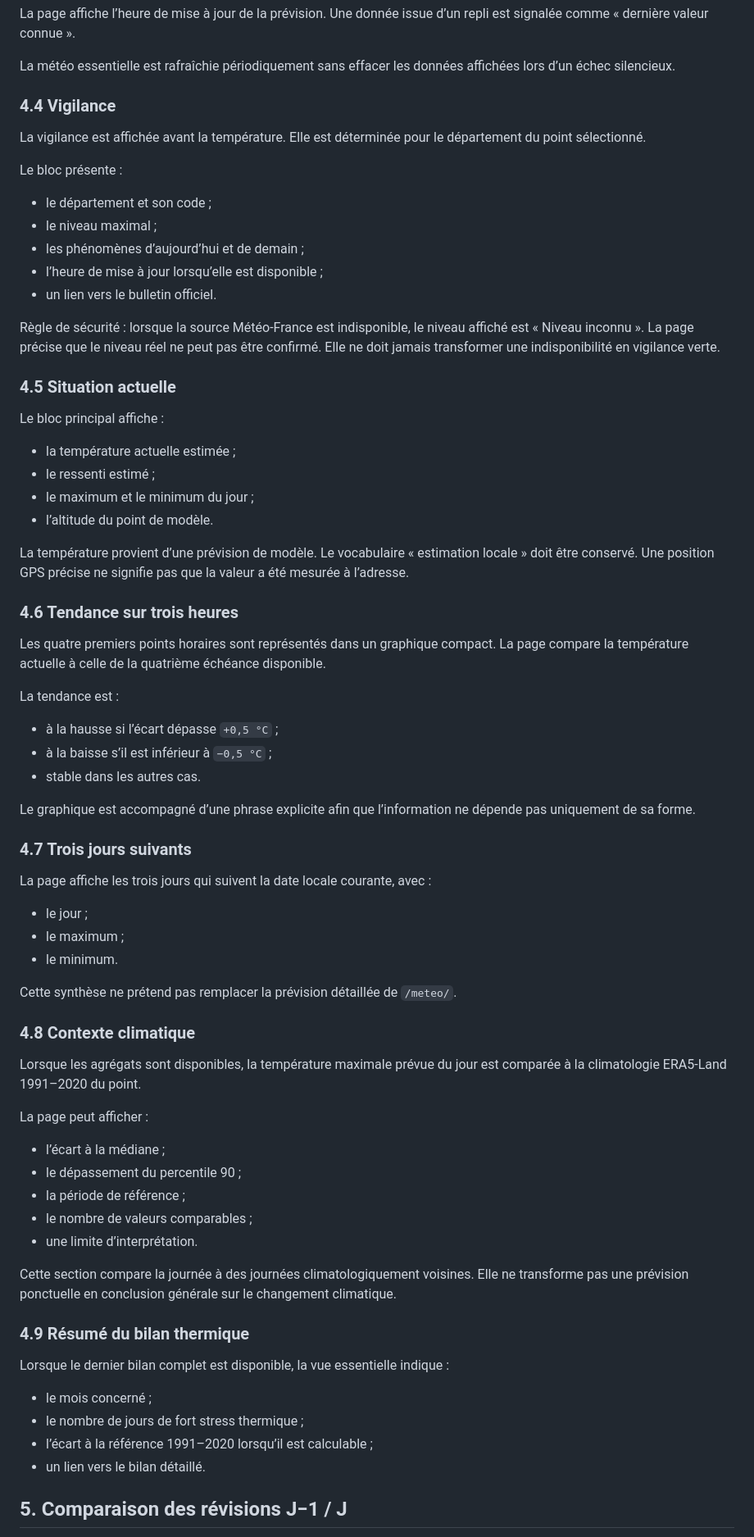
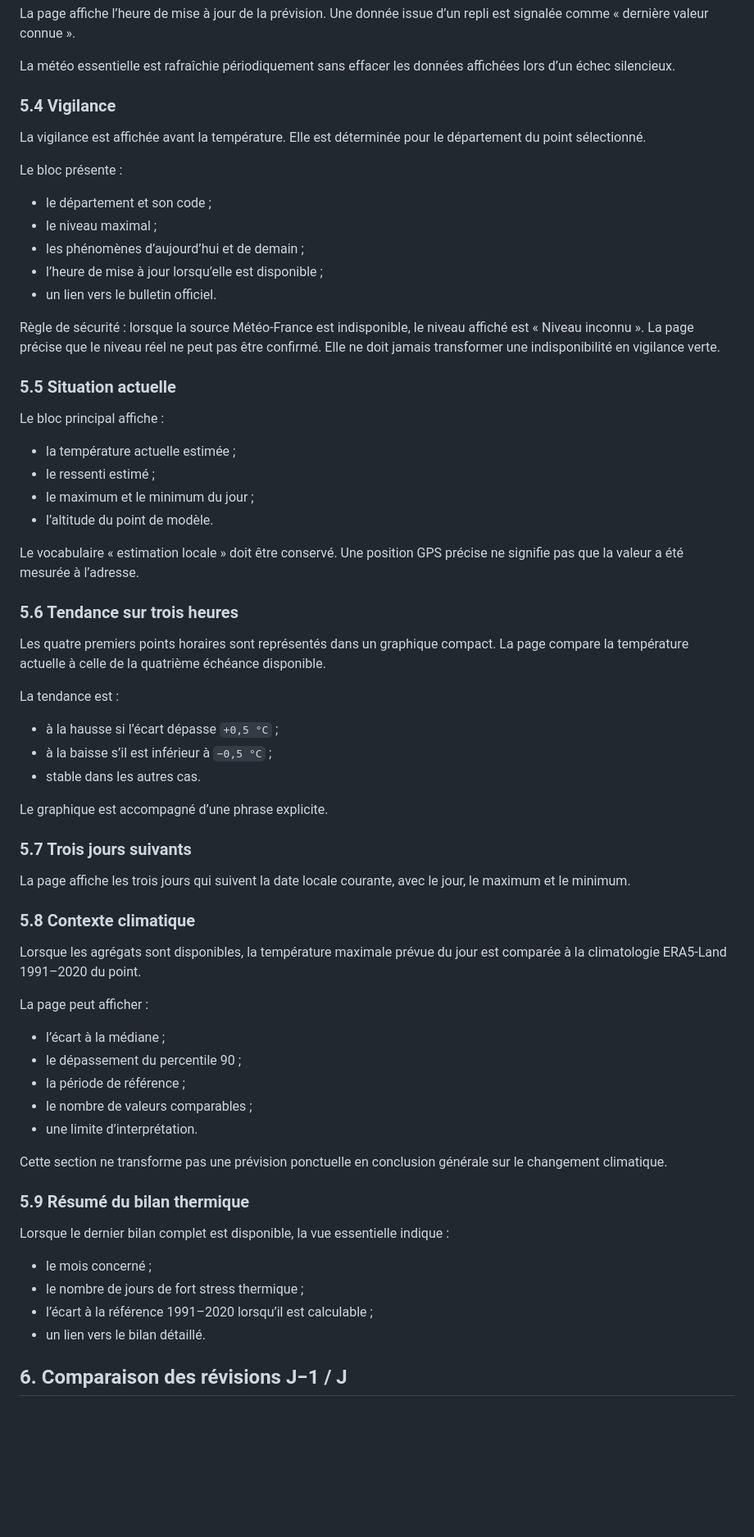
Before and after one commit to acastanet/opendataval, a Markdown page: doc/meteo/ETAT-PRODUIT.md, the part around one of its changes. Shown at 82% size. GitHub-like rendering; blank space fills up the shorter version.

```diff
--- a/doc/meteo/ETAT-PRODUIT.md
+++ b/doc/meteo/ETAT-PRODUIT.md
@@ -59,7 +75,7 @@ La page affiche l’heure de mise à jour de la prévision. Une donnée issue d
 
 La météo essentielle est rafraîchie périodiquement sans effacer les données affichées lors d’un échec silencieux.
 
-### 4.4 Vigilance
+### 5.4 Vigilance
 
 La vigilance est affichée avant la température. Elle est déterminée pour le département du point sélectionné.
 
@@ -73,7 +89,7 @@ Le bloc présente :
 
 Règle de sécurité : lorsque la source Météo-France est indisponible, le niveau affiché est « Niveau inconnu ». La page précise que le niveau réel ne peut pas être confirmé. Elle ne doit jamais transformer une indisponibilité en vigilance verte.
 
-### 4.5 Situation actuelle
+### 5.5 Situation actuelle
 
 Le bloc principal affiche :
 
@@ -82,9 +98,9 @@ Le bloc principal affiche :
 - le maximum et le minimum du jour ;
 - l’altitude du point de modèle.
 
-La température provient d’une prévision de modèle. Le vocabulaire « estimation locale » doit être conservé. Une position GPS précise ne signifie pas que la valeur a été mesurée à l’adresse.
+Le vocabulaire « estimation locale » doit être conservé. Une position GPS précise ne signifie pas que la valeur a été mesurée à l’adresse.
 
-### 4.6 Tendance sur trois heures
+### 5.6 Tendance sur trois heures
 
 Les quatre premiers points horaires sont représentés dans un graphique compact. La page compare la température actuelle à celle de la quatrième échéance disponible.
 
@@ -94,19 +110,13 @@ La tendance est :
 - à la baisse s’il est inférieur à `−0,5 °C` ;
 - stable dans les autres cas.
 
-Le graphique est accompagné d’une phrase explicite afin que l’information ne dépende pas uniquement de sa forme.
+Le graphique est accompagné d’une phrase explicite.
 
-### 4.7 Trois jours suivants
+### 5.7 Trois jours suivants
 
-La page affiche les trois jours qui suivent la date locale courante, avec :
+La page affiche les trois jours qui suivent la date locale courante, avec le jour, le maximum et le minimum.
 
-- le jour ;
-- le maximum ;
-- le minimum.
-
-Cette synthèse ne prétend pas remplacer la prévision détaillée de `/meteo/`.
-
-### 4.8 Contexte climatique
+### 5.8 Contexte climatique
 
 Lorsque les agrégats sont disponibles, la température maximale prévue du jour est comparée à la climatologie ERA5-Land 1991–2020 du point.
 
@@ -118,9 +128,9 @@ La page peut afficher :
 - le nombre de valeurs comparables ;
 - une limite d’interprétation.
 
-Cette section compare la journée à des journées climatologiquement voisines. Elle ne transforme pas une prévision ponctuelle en conclusion générale sur le changement climatique.
+Cette section ne transforme pas une prévision ponctuelle en conclusion générale sur le changement climatique.
 
-### 4.9 Résumé du bilan thermique
+### 5.9 Résumé du bilan thermique
 
 Lorsque le dernier bilan complet est disponible, la vue essentielle indique :
 
@@ -129,5 +139,5 @@ Lorsque le dernier bilan complet est disponible, la vue essentielle indique :
 - l’écart à la référence 1991–2020 lorsqu’il est calculable ;
 - un lien vers le bilan détaillé.
 
-## 5. Comparaison des révisions J−1 / J
+## 6. Comparaison des révisions J−1 / J
 
```
Also changed, not shown: other parts of doc/meteo/ETAT-PRODUIT.md (+45 -31 lines).
